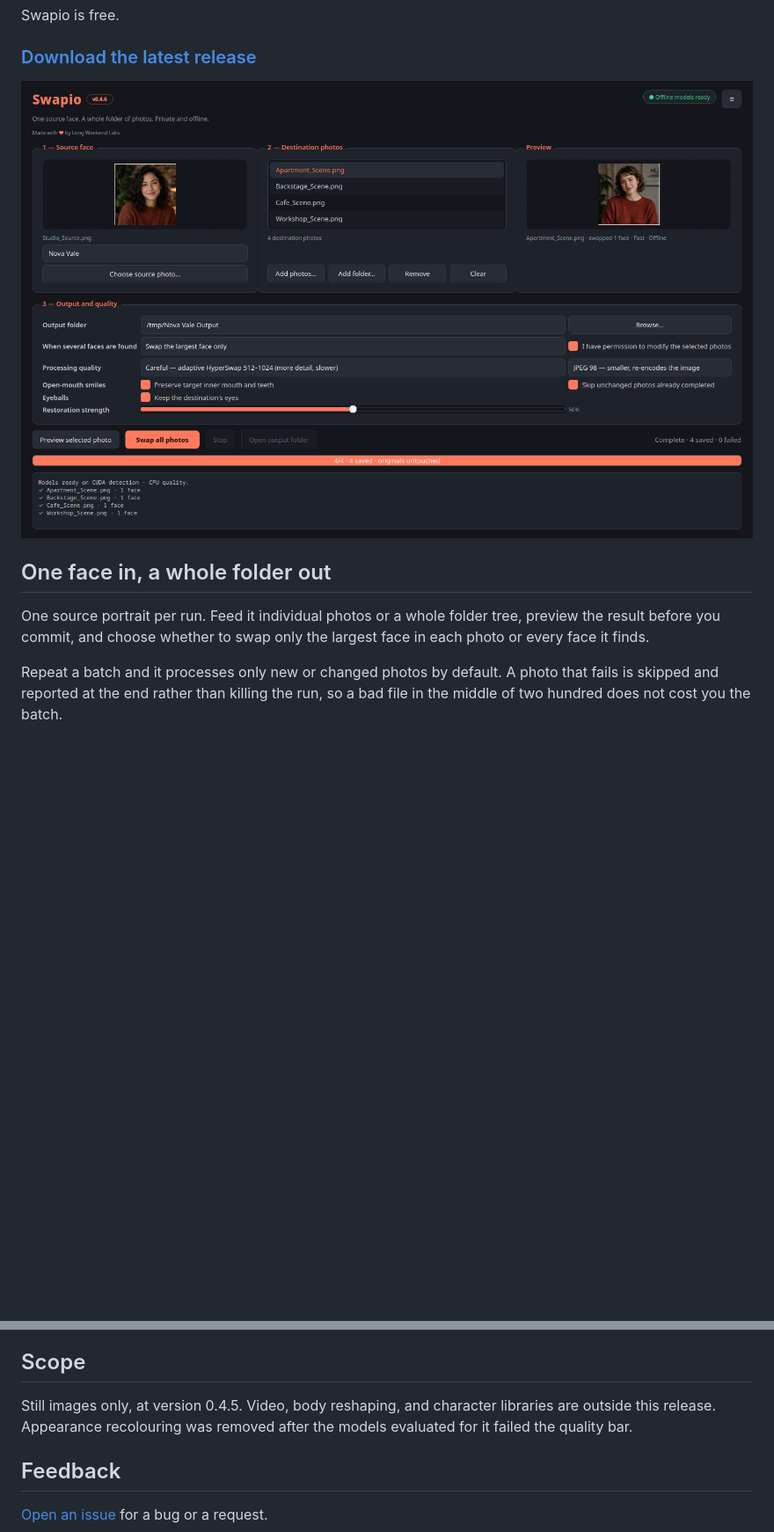
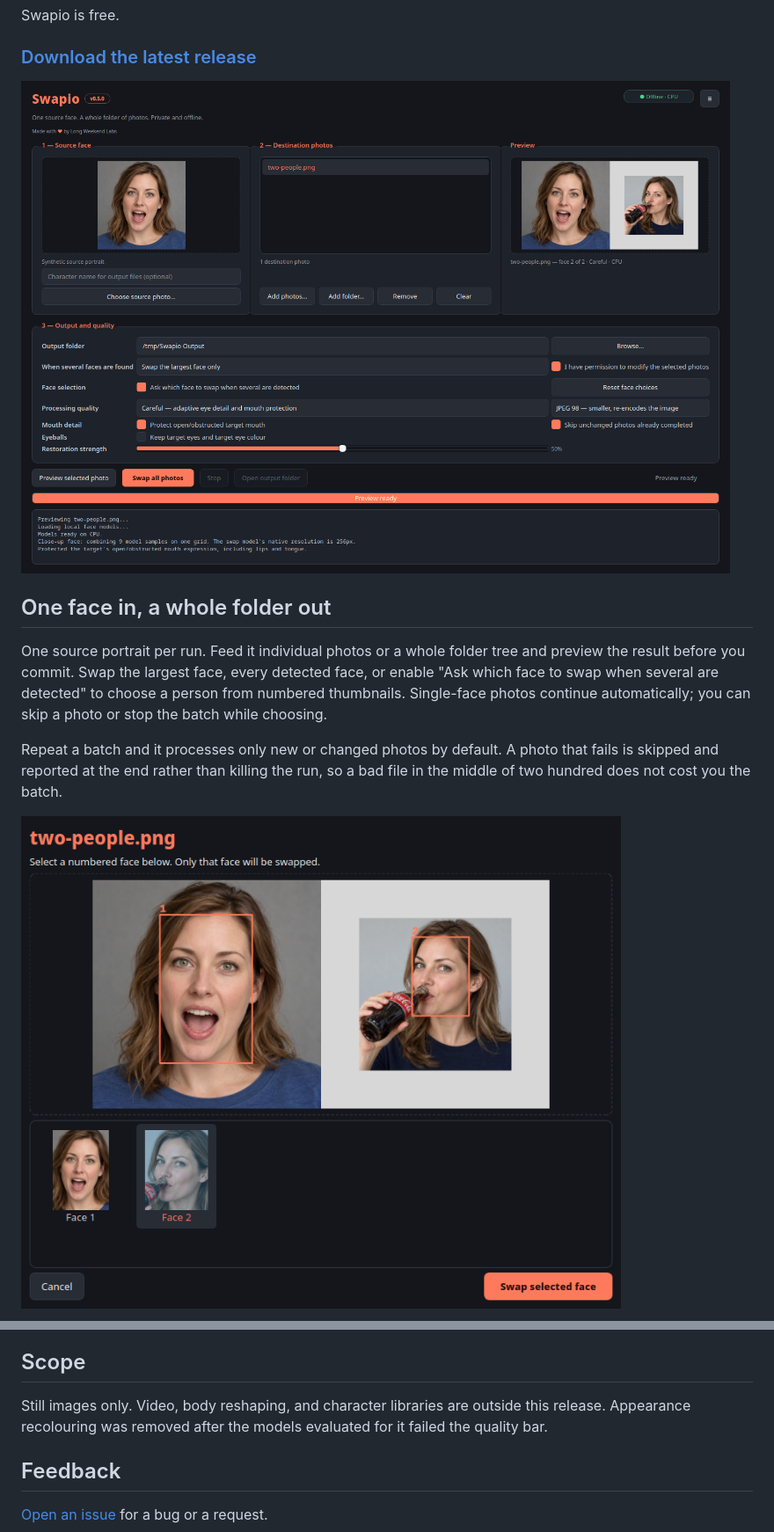
Before and after one commit to longweekendlabs/swapio, a Markdown page: README.md, 2 parts joined by grey strips. Shown at 88% size. Rendered like a GitHub page; pictures changed too: docs/screenshots/face-selection.png (added), docs/screenshots/hero.png; blank space fills up the shorter version.

```diff
--- a/README.md
+++ b/README.md
@@ -16,9 +16,11 @@ Swapio is free.
 
 ## One face in, a whole folder out
 
-One source portrait per run. Feed it individual photos or a whole folder tree, preview the result before you commit, and choose whether to swap only the largest face in each photo or every face it finds.
+One source portrait per run. Feed it individual photos or a whole folder tree and preview the result before you commit. Swap the largest face, every detected face, or enable "Ask which face to swap when several are detected" to choose a person from numbered thumbnails. Single-face photos continue automatically; you can skip a photo or stop the batch while choosing.
 
 Repeat a batch and it processes only new or changed photos by default. A photo that fails is skipped and reported at the end rather than killing the run, so a bad file in the middle of two hundred does not cost you the batch.
+
+![Swapio's numbered face picker with the smaller person selected](docs/screenshots/face-selection.png)
 
 ![Swapio processing a folder of synthetic portraits with progress and completed outputs visible](docs/screenshots/batch-run.png)
 
@@ -54,7 +60,7 @@ The application code and the pretrained models carry different licences. Insight
 
 ## Scope
 
-Still images only, at version 0.4.5. Video, body reshaping, and character libraries are outside this release. Appearance recolouring was removed after the models evaluated for it failed the quality bar.
+Still images only. Video, body reshaping, and character libraries are outside this release. Appearance recolouring was removed after the models evaluated for it failed the quality bar.
 
 ## Feedback
 
```
Also changed, not shown: other parts of README.md (+7 -3 lines), CHANGELOG.md (+27 -0 lines), THIRD_PARTY_NOTICES.md (+7 -1 lines), docs/screenshots/batch-run.png, 13 other files.
